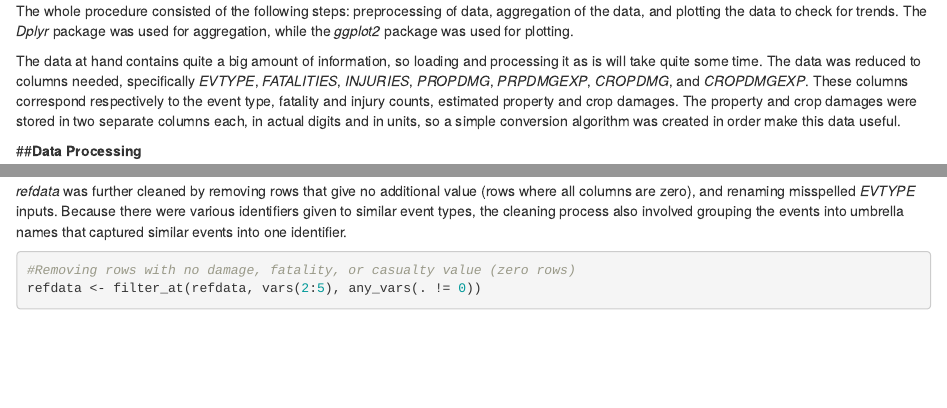
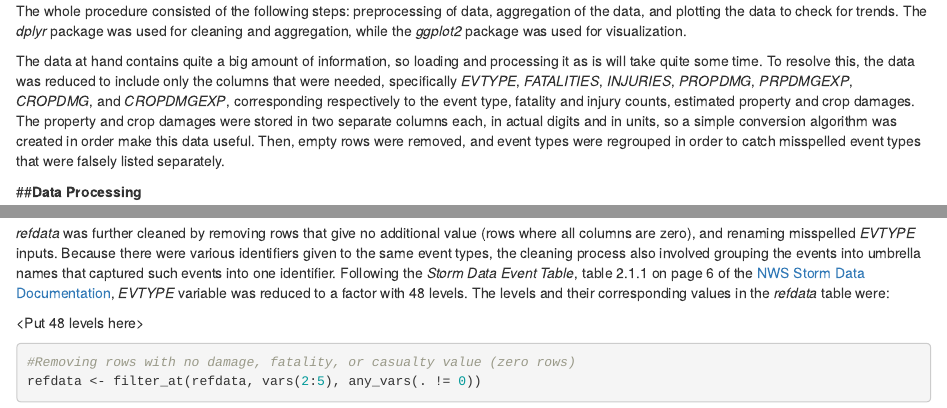
Before and after one commit to njquiazon/RepData_PeerAssessment2, an R Markdown document (stormdataanalysis.Rmd): the page in a window 1100 px wide, from 210 px down, and a second part further down, joined at a grey line. Rendered offline with R 4.5, knitr and Pandoc, with nearby package versions; some code elsewhere in the file could not run offline.

Commit message:
Cleaning data part 2

````diff
--- a/stormdataanalysis.Rmd
+++ b/stormdataanalysis.Rmd
@@ -10,9 +10,9 @@ This project was created to investigate the Storm Data made available by NOAA, a
 >1. Across the United States, which types of events are most harmful with respect to population health?
 >2. Across the United States, which types of events have the greatest economic consequences?
 
-The whole procedure consisted of the following steps: preprocessing of data, aggregation of the data, and plotting the data to check for trends. The *Dplyr* package was used for aggregation, while the *ggplot2* package was used for plotting.
+The whole procedure consisted of the following steps: preprocessing of data, aggregation of the data, and plotting the data to check for trends. The *dplyr* package was used for cleaning and aggregation, while the *ggplot2* package was used for visualization.
 
-The data at hand contains quite a big amount of information, so loading and processing it as is will take quite some time. The data was reduced to columns needed, specifically *EVTYPE*, *FATALITIES*, *INJURIES*, *PROPDMG*, *PRPDMGEXP*, *CROPDMG*, and *CROPDMGEXP*. These columns correspond respectively to the event type, fatality and injury counts, estimated property and crop damages. The property and crop damages were stored in two separate columns each, in actual digits and in units, so a simple conversion algorithm was created in order make this data useful.
+The data at hand contains quite a big amount of information, so loading and processing it as is will take quite some time. To resolve this, the data was reduced to include only the columns that were needed, specifically *EVTYPE*, *FATALITIES*, *INJURIES*, *PROPDMG*, *PRPDMGEXP*, *CROPDMG*, and *CROPDMGEXP*, corresponding respectively to the event type, fatality and injury counts, estimated property and crop damages. The property and crop damages were stored in two separate columns each, in actual digits and in units, so a simple conversion algorithm was created in order make this data useful. Then, empty rows were removed, and event types were regrouped in order to catch misspelled event types that were falsely listed separately.
 
 <conclusion>
 
@@ -51,7 +50,9 @@ refdata <- data %>%
      select(EVTYPE, FATALITIES, INJURIES, PROPDMG, CROPDMG)
 ```
 
-*refdata* was further cleaned by removing rows that give no additional value (rows where all columns are zero), and renaming misspelled *EVTYPE* inputs. Because there were various identifiers given to similar event types, the cleaning process also involved grouping the events into umbrella names that captured similar events into one identifier.
+*refdata* was further cleaned by removing rows that give no additional value (rows where all columns are zero), and renaming misspelled *EVTYPE* inputs. Because there were various identifiers given to the same event types, the cleaning process also involved grouping the events into umbrella names that captured such events into one identifier. Following the *Storm Data Event Table*, table 2.1.1 on page 6 of the [NWS Storm Data Documentation](https://d396qusza40orc.cloudfront.net/repdata%2Fpeer2_doc%2Fpd01016005curr.pdf), *EVTYPE* variable was reduced to a factor with 48 levels. The levels and their corresponding values in the *refdata* table were:
+
+<Put 48 levels here>
 
 ```{r cleandata, cache = TRUE}
 #Removing rows with no damage, fatality, or casualty value (zero rows)
````
Also changed, not shown: stormdataanalysis.html (added), stormdataanalysis.md (added), stormdataanalysis.Rmd (1 more changed lines), 13 other files.
